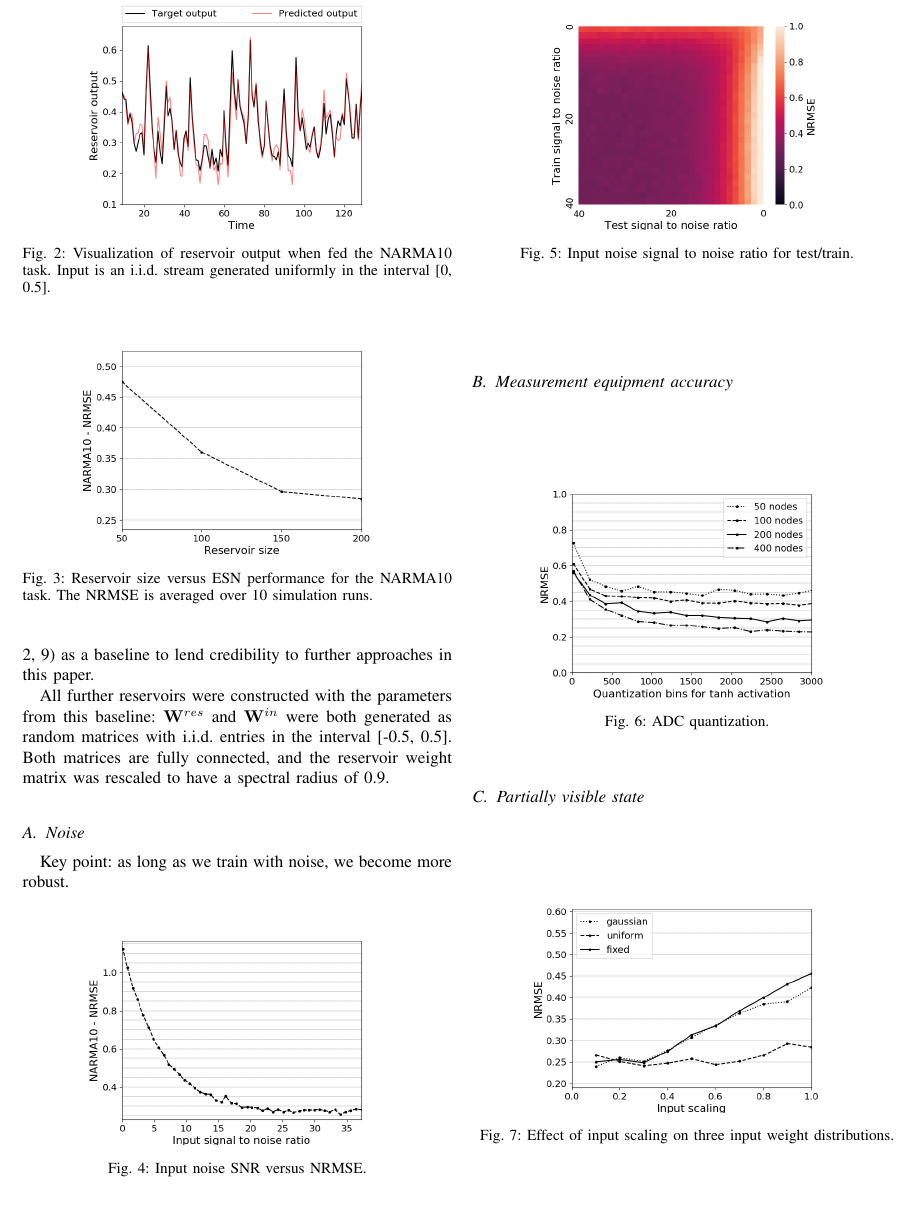
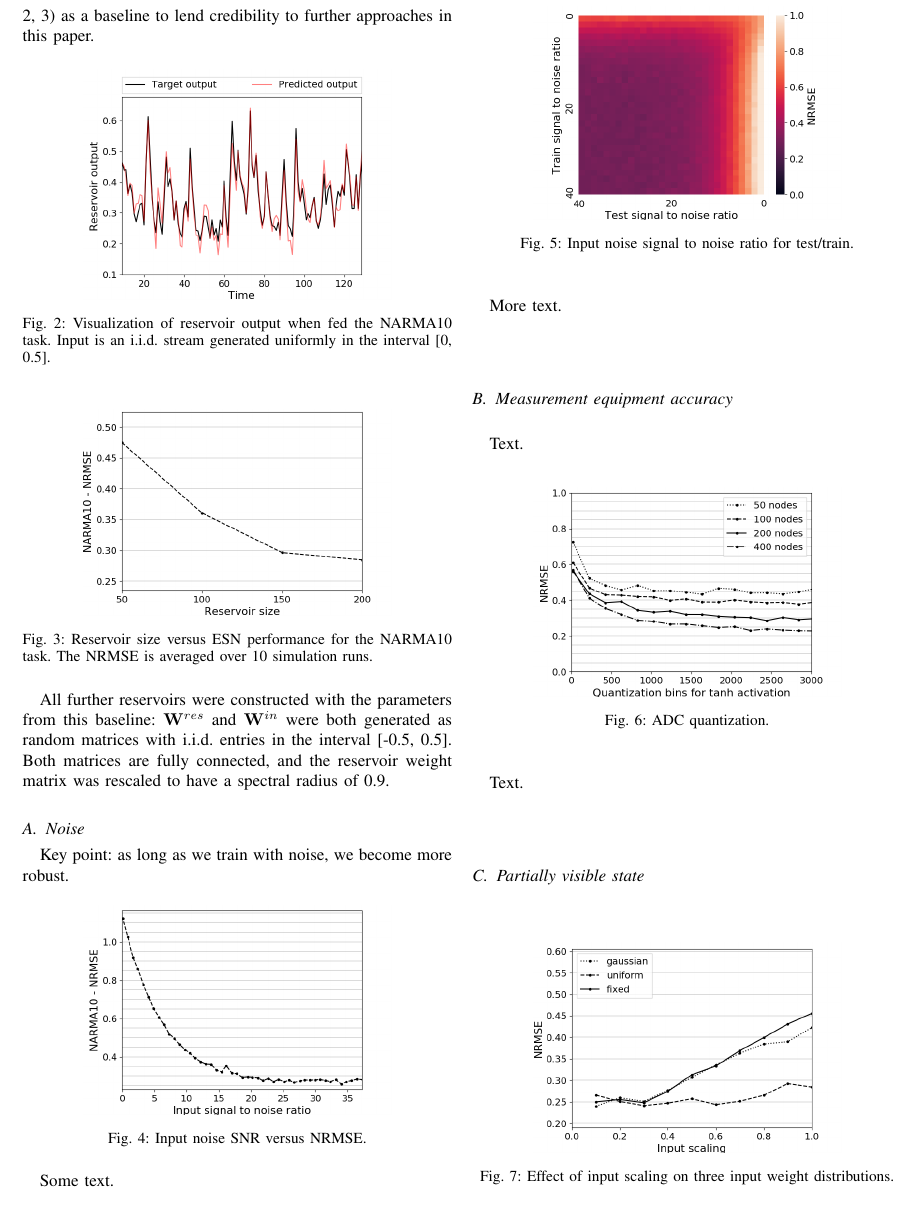
Before and after one commit to thomaav/reservoir-computing, a LaTeX paper (main.tex, which reads sections/results.tex): part of page 3 of 5, cut so that both start at the same text. Compiled offline with pdfLaTeX.

Commit message:
Change image labels and crop images properly.

```diff
--- a/sections/results.tex
+++ b/sections/results.tex
@@ -4,7 +4,7 @@ jaeger_adaptive_nodate}. Similar performance to previous work has been achieved
 (Fig. \ref{visualization}, \ref{performance}) as a baseline to lend credibility
 to further approaches in this paper.
 
-\begin{figure}[htbp]
+\begin{figure}[H]
   \centering
   \includegraphics[width=2.5in]{img/narma_visualization.png}
   \caption{
@@ -14,7 +14,7 @@ i.i.d. stream generated uniformly in the interval [0, 0.5].
   \label{visualization}
 \end{figure}
 
-\begin{figure}[htbp]
+\begin{figure}[H]
   \centering
   \includegraphics[width=2.5in]{img/general_performance.png}
   \caption{
@@ -42,8 +42,10 @@ Key point: as long as we train with noise, we become more robust.
   \caption{
     Input noise SNR versus NRMSE.
   }
-  \label{performance}
+  \label{input_noise_snr}
 \end{figure}
+
+Some text.
 
 \begin{figure}[H]
   \centering
@@ -51,10 +53,14 @@ Key point: as long as we train with noise, we become more robust.
   \caption{
     Input noise signal to noise ratio for test/train.
   }
-  \label{performance}
+  \label{input_noise_heatmap}
 \end{figure}
 
+More text.
+
 \subsection{Measurement equipment accuracy}
+
+Text.
 
 \begin{figure}[H]
   \centering
@@ -62,8 +68,10 @@ Key point: as long as we train with noise, we become more robust.
   \caption{
     ADC quantization.
   }
-  \label{performance}
+  \label{adc_quantization}
 \end{figure}
+
+Text.
 
 % Sensor anomalies, noise, amplifier gain and offset, ADC quantization (resolution
 % error). The input analog voltage range is partitioned into a discrete number of
@@ -73,7 +81,7 @@ Key point: as long as we train with noise, we become more robust.
 
 \subsection{Partially visible state}
 
-\begin{figure}[htbp]
+\begin{figure}[H]
   \centering
   \includegraphics[width=2.5in]{img/input_scaling_distrib.png}
   \caption{
```
Also changed, not shown: img/adc_quantization.png, img/general_performance.png, img/input_density_all.png, img/input_noise_heatmap.png, img/input_noise_snr.png, img/input_scaling_distrib.png, img/output_density_all.png, img/partial_visibility.png, img/reservoir_density_distrib.png, sections/results.tex (6 more changed lines).
